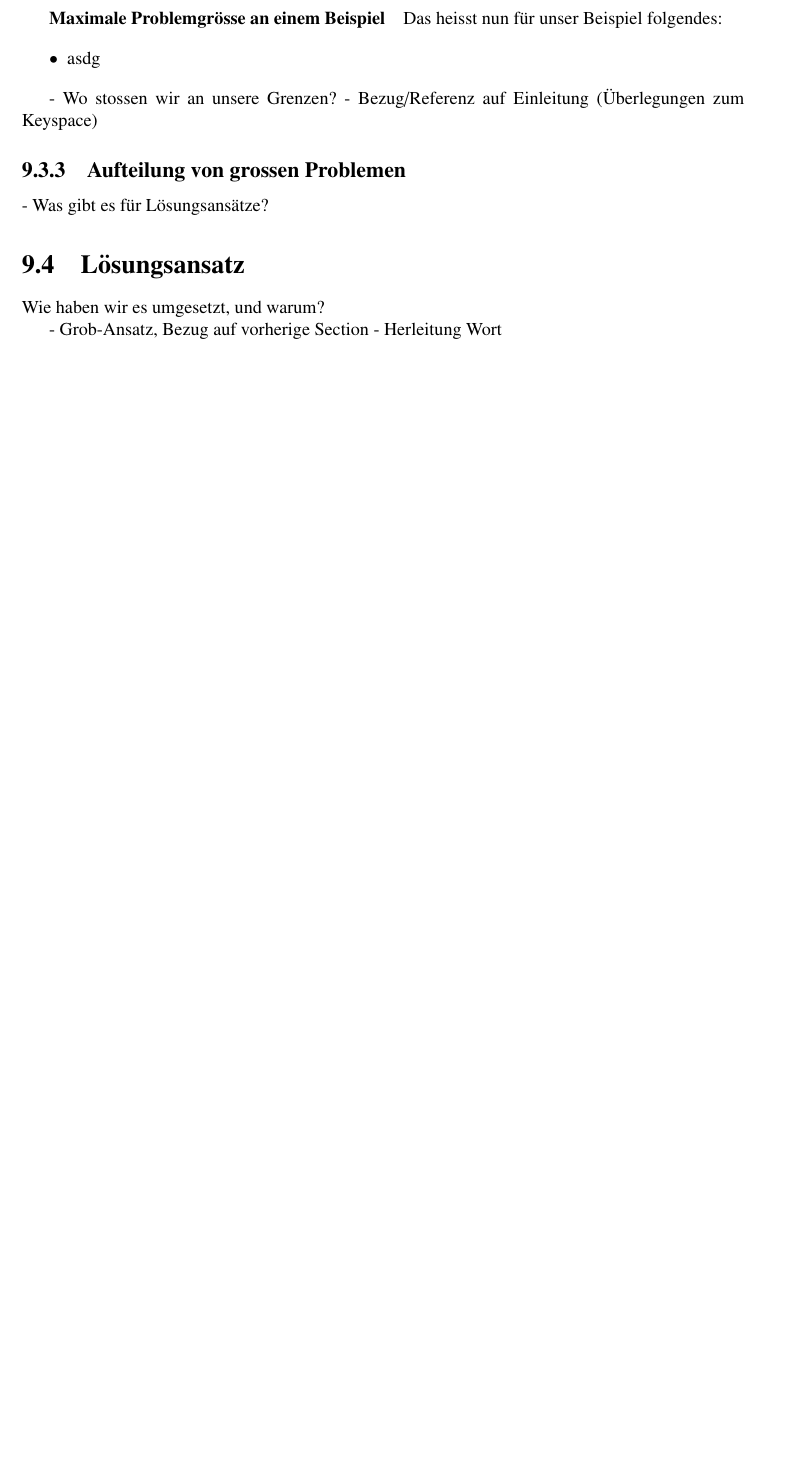
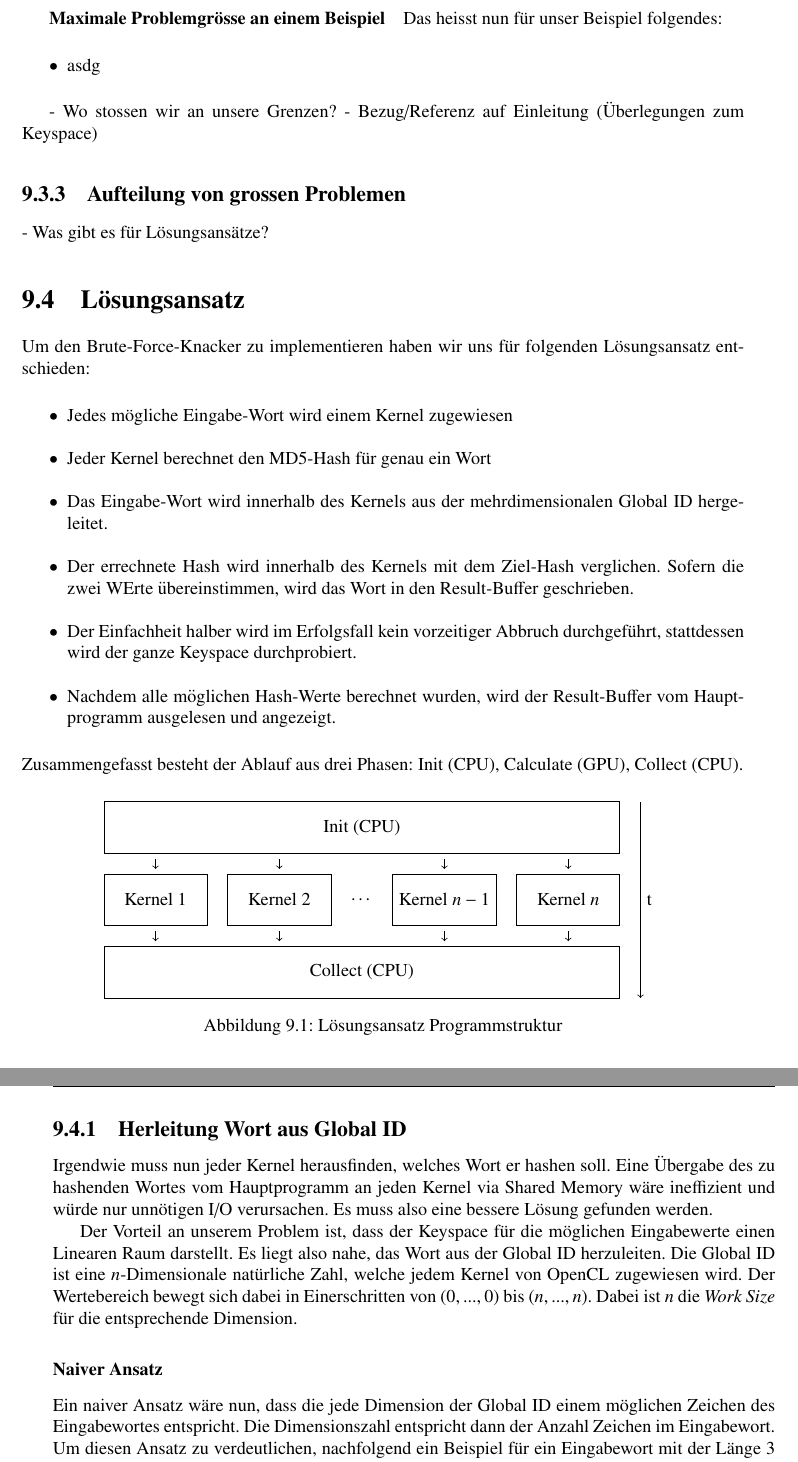
Before and after one commit to dbrgn/SeminarHPC, a LaTeX book (skript/skript.tex, which reads skript/crypto/crypto.tex, skript/crypto/programm-struktur.tex): part of page 142 of 158 before the commit and two parts of pages 142 and 143 of 162 after it, the two joined at a grey line, cut so that both start at the same text, the shorter picture padded with empty space. Compiled offline with pdfLaTeX.

Commit message:
Crypto: Lösungsansatz 1. Teil

```diff
--- a/skript/crypto/crypto.tex
+++ b/skript/crypto/crypto.tex
@@ -446,7 +446,53 @@ Das heisst nun f"ur unser Beispiel folgendes:
 
 \section{L"osungsansatz}
 
-Wie haben wir es umgesetzt, und warum?
+% TODO danilo: Ev Bezug auf vorherige Section
 
-- Grob-Ansatz, Bezug auf vorherige Section
-- Herleitung Wort
+Um den Brute-Force-Knacker zu implementieren haben wir uns f"ur folgenden
+L"osungsansatz entschieden:
+
+\begin{itemize}
+	\item Jedes m"ogliche Eingabe-Wort wird einem Kernel zugewiesen
+	\item Jeder Kernel berechnet den MD5-Hash f"ur genau ein Wort
+	\item Das Eingabe-Wort wird innerhalb des Kernels aus der mehrdimensionalen
+		Global ID hergeleitet.
+	\item Der errechnete Hash wird innerhalb des Kernels mit dem Ziel-Hash
+		verglichen. Sofern die zwei WErte "ubereinstimmen, wird das Wort in den
+		Result-Buffer geschrieben.
+	\item Der Einfachheit halber wird im Erfolgsfall kein vorzeitiger Abbruch
+		durchgef"uhrt, stattdessen wird der ganze Keyspace durchprobiert.
+	\item Nachdem alle m"oglichen Hash-Werte berechnet wurden, wird der
+		Result-Buffer vom Hauptprogramm ausgelesen und angezeigt.
+\end{itemize}
+
+\noindent Zusammengefasst besteht der Ablauf aus drei Phasen: Init (CPU),
+Calculate (GPU), Collect (CPU).
+
+\begin{figure}[H]
+	\centering
+	\input{crypto/programm-struktur}
+	\caption{L"osungsansatz Programmstruktur}
+	\label{img:crypto:programm-struktur}
+\end{figure}
+
+\subsection{Herleitung Wort aus Global ID}
+
+Irgendwie muss nun jeder Kernel herausfinden, welches Wort er hashen soll. Eine
+"Ubergabe des zu hashenden Wortes vom Hauptprogramm an jeden Kernel via Shared
+Memory w"are ineffizient und w"urde nur unn"otigen I/O verursachen. Es muss also
+eine bessere L"osung gefunden werden.
+
+Der Vorteil an unserem Problem ist, dass der Keyspace f"ur die m"oglichen
+Eingabewerte einen Linearen Raum darstellt. Es liegt also nahe, das Wort aus der
+Global ID herzuleiten. Die Global ID ist eine $n$-Dimensionale nat"urliche Zahl,
+welche jedem Kernel von OpenCL zugewiesen wird. Der Wertebereich bewegt sich
+dabei in Einerschritten von $(0, ..., 0)$ bis $(n, ..., n)$. Dabei ist $n$ die
+\textit{Work Size} f"ur die entsprechende Dimension.
+
+\subsubsection{Naiver Ansatz}
+
+Ein naiver Ansatz w"are nun, dass die jede Dimension der Global ID einem
+m"oglichen Zeichen des Eingabewortes entspricht. Die Dimensionszahl entspricht
+dann der Anzahl Zeichen im Eingabewort. Um diesen Ansatz zu verdeutlichen,
+nachfolgend ein Beispiel f"ur ein Eingabewort mit der L"ange 3 und a-z als
+m"ogliches Alphabet:
@@ -452,0 +546,2 @@ Wie haben wir es umgesetzt, und warum?
+	\label{img:crypto:triplets}
+\end{figure}
--- /dev/null
+++ b/skript/crypto/programm-struktur.tex
@@ -0,0 +1,25 @@
+\begin{tikzpicture}
+
+	% Init
+	\draw (0,2.8) rectangle node {Init (CPU)} (10,3.8);
+
+	% Kernels
+	\draw (0,1.4) rectangle node {Kernel $1$} (2,2.4);
+	\draw (2.4,1.4) rectangle node {Kernel $2$} (4.4,2.4);
+	\draw (5,1.9) node {\ldots};
+	\draw (5.6,1.4) rectangle node {Kernel $n-1$} (7.6,2.4);
+	\draw (8,1.4) rectangle node {Kernel $n$} (10,2.4);
+
+	% Collect
+	\draw (0,0) rectangle node {Collect (CPU)} (10,1);
+
+	% Time arrow
+	\draw[<-] (10.4,0) -- node [right] {t} (10.4,3.8);
+
+	% Flow arrows
+	\foreach \x in {1, 3.4, 6.6, 9} {
+		\draw[<-] (\x,1.1) -- (\x,1.3);
+		\draw[<-] (\x,2.5) -- (\x,2.7);
+	}
+
+\end{tikzpicture}
--- a/skript/skript.tex
+++ b/skript/skript.tex
@@ -7,6 +7,7 @@
 %\documentclass[a4paper,12pt]{book}
 %\documentclass[a4paper]{book}
 \documentclass{book}
+\usepackage{etex}
 \usepackage{geometry}
 \geometry{papersize={170mm,240mm},total={140mm,200mm},top=21mm,bindingoffset=10mm}
 \usepackage[ngerman]{babel}
@@ -28,12 +29,14 @@
 \usepackage{hyperref}
 \usepackage{tikz}
 \usepackage{placeins}
+\usepackage{float}
 %\usetikzlibrary{arrows,decorations.pathmorphing,positioning,fit,petri}
 %\usetikzlibrary{calc,intersections,through,backgrounds,graphs}
 %\usetikzlibrary{patterns,decorations.pathreplacing}
 %\usetikzlibrary{shapes,snakes,trees}
-%\usetikzlibrary{decorations.pathreplacing}
+\usetikzlibrary{decorations.pathreplacing}
 %\usetikzlibrary{patterns}
+\usetikzlibrary{arrows}
 \usepackage{listings}
 \lstdefinestyle{Matlab}{
   numbers=left,
```
Also changed, not shown: skript/crypto/triplets.tex (added, +25 -0 lines), skript/crypto/crypto.tex (79 more changed lines).
